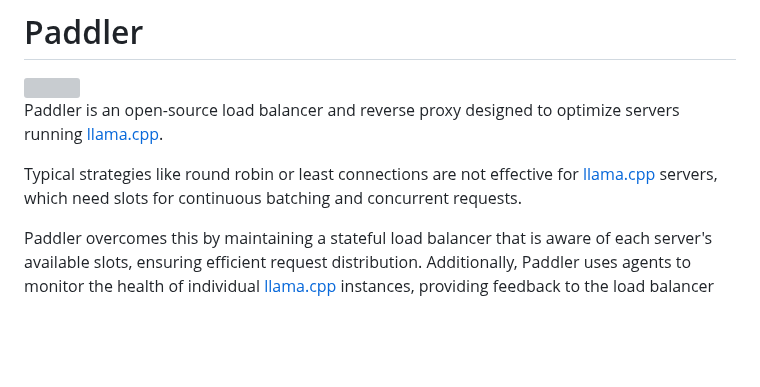
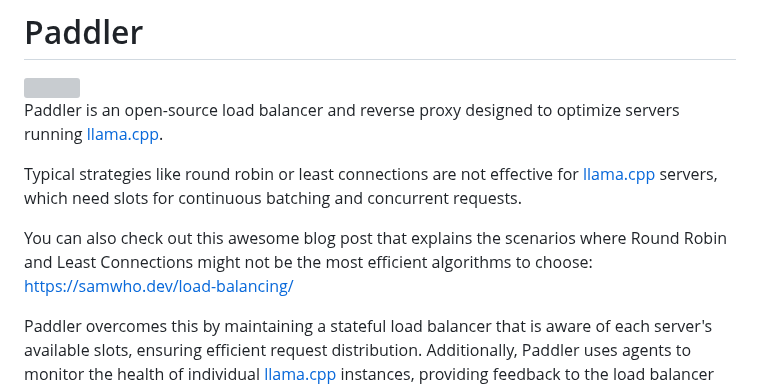
Before and after one commit to distantmagic/paddler, a Markdown page: README.md, the part around the change. Drawn GitHub-style; blank space fills up the shorter version; grey boxes are pictures that could not be loaded.

Commit message:
readme: link awesome post about load balancing

```diff
--- a/README.md
+++ b/README.md
@@ -5,6 +5,8 @@
 Paddler is an open-source load balancer and reverse proxy designed to optimize servers running [llama.cpp](https://github.com/ggerganov/llama.cpp).
 
 Typical strategies like round robin or least connections are not effective for [llama.cpp](https://github.com/ggerganov/llama.cpp) servers, which need slots for continuous batching and concurrent requests.
+
+You can also check out this awesome blog post that explains the scenarios where Round Robin and Least Connections might not be the most efficient algorithms to choose: https://samwho.dev/load-balancing/
 
 Paddler overcomes this by maintaining a stateful load balancer that is aware of each server's available slots, ensuring efficient request distribution. Additionally, Paddler uses agents to monitor the health of individual [llama.cpp](https://github.com/ggerganov/llama.cpp) instances, providing feedback to the load balancer for optimal performance. Paddler also supports the dynamic addition or removal of [llama.cpp](https://github.com/ggerganov/llama.cpp) servers, enabling integration with autoscaling tools.
 
```
